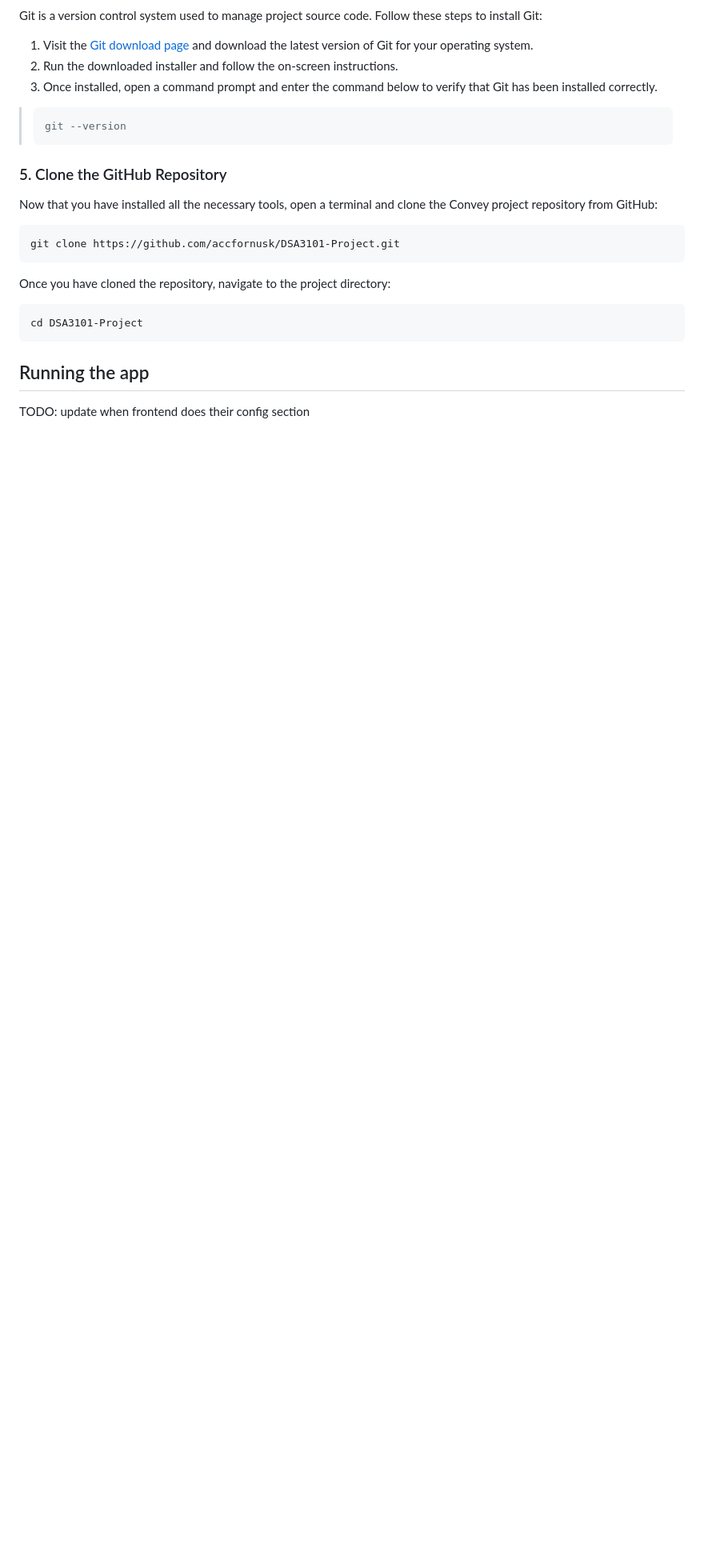
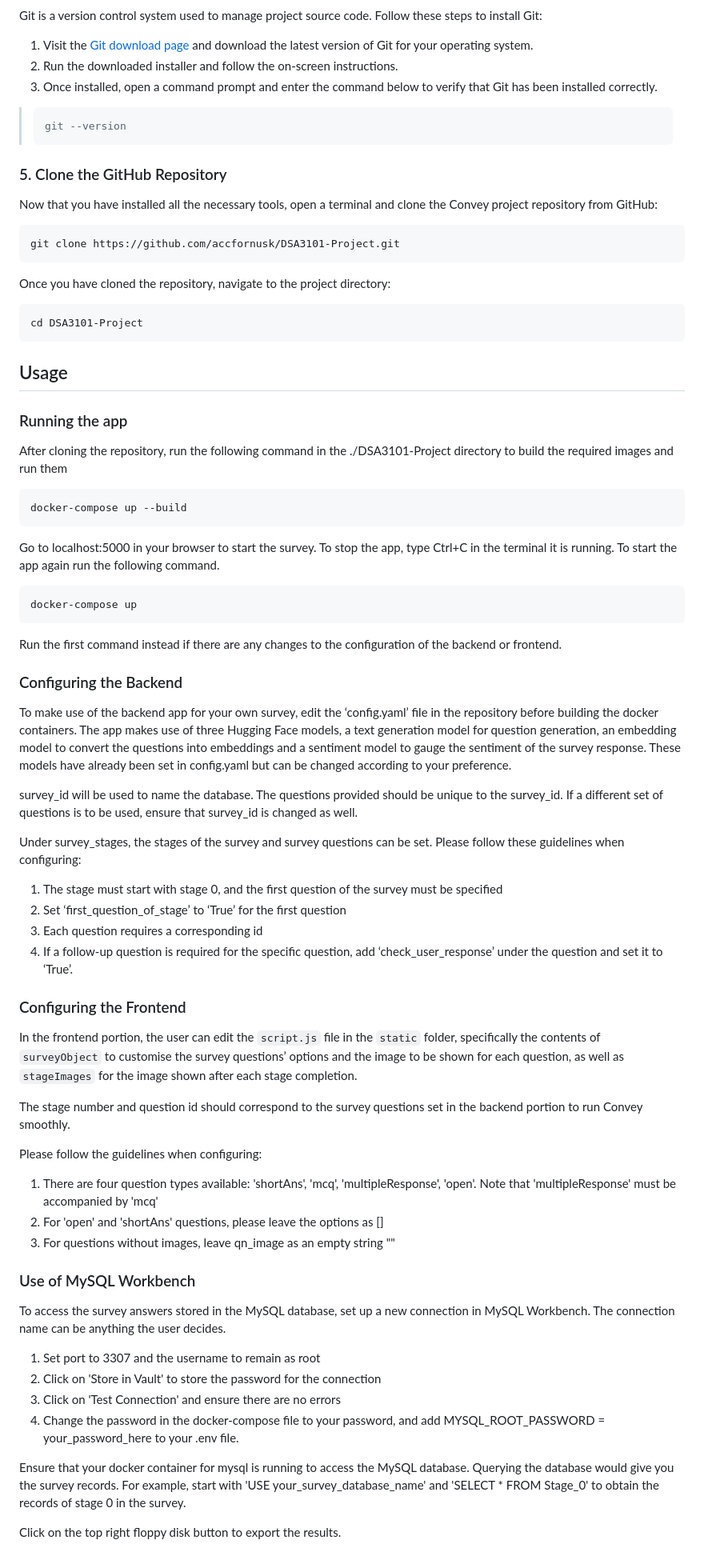
Before and after one commit to hu1q1/DSA3101-Project, a Markdown page: README.md, the part around the change. Shown: that part at 80% size. Drawn GitHub-style; blank space fills up the shorter version.

````diff
--- a/README.md
+++ b/README.md
@@ -93,5 +93,54 @@ Once you have cloned the repository, navigate to the project directory:
 cd DSA3101-Project
 ```
 
-## Running the app
-TODO: update when frontend does their config section
+## Usage
+
+### Running the app
+After cloning the repository, run the following command in the ./DSA3101-Project directory to build the required images and run them
+
+```bash
+docker-compose up --build
+```
+
+Go to localhost:5000 in your browser to start the survey. To stop the app, type Ctrl+C in the terminal it is running. To start the app again run the following command.
+
+```bash
+docker-compose up
+```
+
+Run the first command instead if there are any changes to the configuration of the backend or frontend.
+
+### Configuring the Backend
+
+To make use of the backend app for your own survey, edit the ‘config.yaml’ file in the repository before building the docker containers. The app makes use of three Hugging Face models, a text generation model for question generation, an embedding model to convert the questions into embeddings and a sentiment model to gauge the sentiment of the survey response. These models have already been set in config.yaml but can be changed according to your preference.
+
+survey_id will be used to name the database. The questions provided should be unique to the survey_id. If a different set of questions is to be used, ensure that survey_id is changed as well.
+
+Under survey_stages, the stages of the survey and survey questions can be set. Please follow these guidelines when configuring:
+1. The stage must start with stage 0, and the first question of the survey must be specified
+2. Set ‘first_question_of_stage’ to ‘True’ for the first question
+3. Each question requires a corresponding id
+4. If a follow-up question is required for the specific question, add ‘check_user_response’ under the question and set it to ‘True’.
+
+### Configuring the Frontend
+
+In the frontend portion, the user can edit the `script.js` file in the `static` folder, specifically the contents of `surveyObject` to customise the survey questions’ options and the image to be shown for each question, as well as `stageImages` for the image shown after each stage completion.
+
+The stage number and question id should correspond to the survey questions set in the backend portion to run Convey smoothly.
+
+Please follow the guidelines when configuring:
+1. There are four question types available: 'shortAns', 'mcq', 'multipleResponse', 'open'. Note that 'multipleResponse' must be accompanied by 'mcq'
+2. For 'open' and 'shortAns' questions, please leave the options as []
+3. For questions without images, leave qn_image as an empty string ""
+
+### Use of MySQL Workbench
+
+To access the survey answers stored in the MySQL database, set up a new connection in MySQL Workbench. The connection name can be anything the user decides.
+1. Set port to 3307 and the username to remain as root
+2. Click on 'Store in Vault' to store the password for the connection
+3. Click on 'Test Connection' and ensure there are no errors
+4. Change the password in the docker-compose file to your password, and add MYSQL_ROOT_PASSWORD = your_password_here to your .env file.
+
+Ensure that your docker container for mysql is running to access the MySQL database. Querying the database would give you the survey records. For example, start with 'USE your_survey_database_name' and 'SELECT * FROM Stage_0' to obtain the records of stage 0 in the survey.
+
+Click on the top right floppy disk button to export the results.
````
